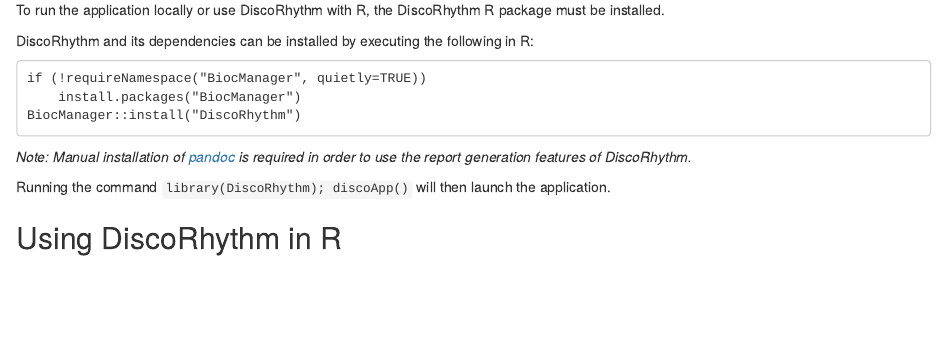
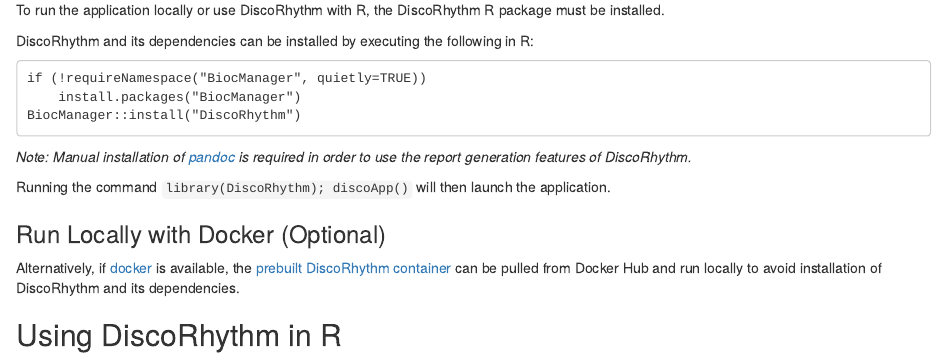
Before and after one commit to matthewcarlucci/DiscoRhythm, an R Markdown document (vignettes/disco_workflow_vignette.Rmd): the page in a window 1100 px wide, from 760 px down. Rendered offline with R 4.5, knitr and Pandoc, with nearby package versions; drawn as R Markdown's standard HTML page in place of the format the file asks for; some code elsewhere in the file could not run offline.

Commit message:
Add docker usage

```diff
--- a/vignettes/disco_workflow_vignette.Rmd
+++ b/vignettes/disco_workflow_vignette.Rmd
@@ -72,6 +72,14 @@
 
 Running the command `library(DiscoRhythm); discoApp()` will then launch the
 application.
+
+### Run Locally with Docker (Optional)
+
+Alternatively, if [docker](https://docs.docker.com/install/) is available,
+the
+[prebuilt DiscoRhythm container](https://hub.docker.com/r/mcarlucci/discorhythm)
+can be pulled from Docker Hub and run locally to avoid installation of
+DiscoRhythm and its dependencies.
 
 ## Using DiscoRhythm in R
 
```
